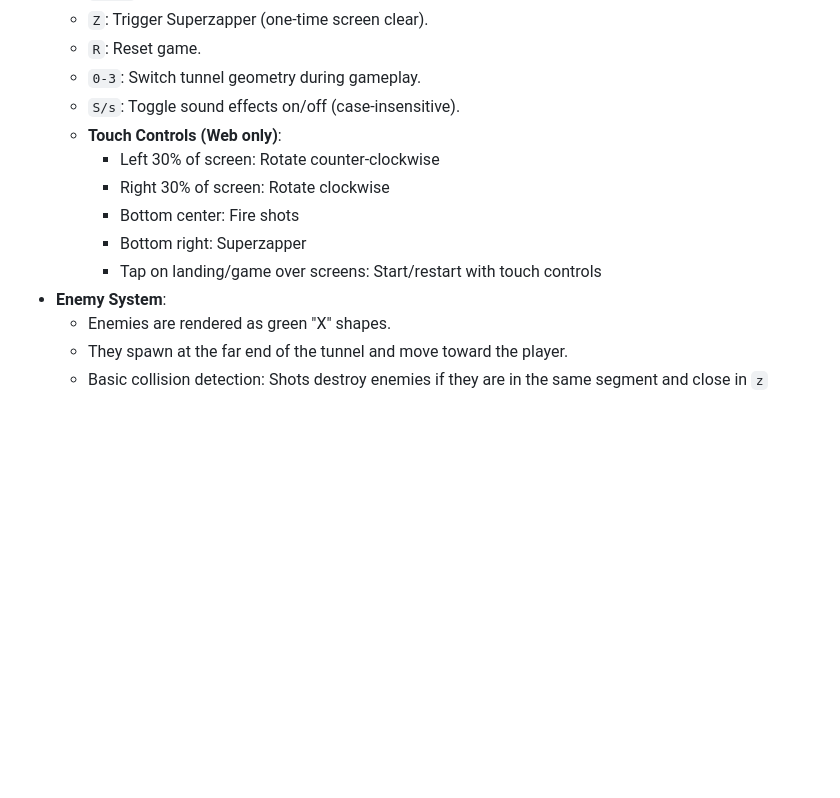
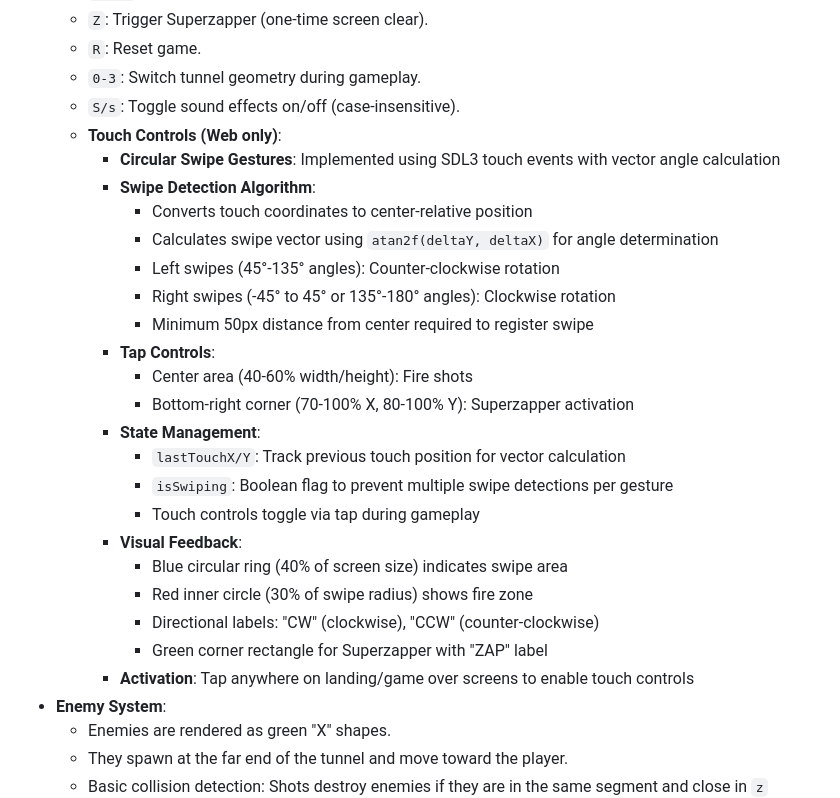
Before and after one commit to dagfinndybvig/tempest-sdl3, a Markdown page: status.md, the part around one of its changes. Drawn GitHub-style; blank space fills up the shorter version.

```diff
--- a/status.md
+++ b/status.md
@@ -23,11 +23,26 @@ The project is currently a functional 3D vector-style engine prototype built wit
   - `0-3`: Switch tunnel geometry during gameplay.
   - `S/s`: Toggle sound effects on/off (case-insensitive).
   - **Touch Controls (Web only)**:
-    - Left 30% of screen: Rotate counter-clockwise
-    - Right 30% of screen: Rotate clockwise
-    - Bottom center: Fire shots
-    - Bottom right: Superzapper
-    - Tap on landing/game over screens: Start/restart with touch controls
+    - **Circular Swipe Gestures**: Implemented using SDL3 touch events with vector angle calculation
+    - **Swipe Detection Algorithm**:
+      - Converts touch coordinates to center-relative position
+      - Calculates swipe vector using `atan2f(deltaY, deltaX)` for angle determination
+      - Left swipes (45°-135° angles): Counter-clockwise rotation
+      - Right swipes (-45° to 45° or 135°-180° angles): Clockwise rotation
+      - Minimum 50px distance from center required to register swipe
+    - **Tap Controls**:
+      - Center area (40-60% width/height): Fire shots
+      - Bottom-right corner (70-100% X, 80-100% Y): Superzapper activation
+    - **State Management**:
+      - `lastTouchX/Y`: Track previous touch position for vector calculation
+      - `isSwiping`: Boolean flag to prevent multiple swipe detections per gesture
+      - Touch controls toggle via tap during gameplay
+    - **Visual Feedback**:
+      - Blue circular ring (40% of screen size) indicates swipe area
+      - Red inner circle (30% of swipe radius) shows fire zone
+      - Directional labels: "CW" (clockwise), "CCW" (counter-clockwise)
+      - Green corner rectangle for Superzapper with "ZAP" label
+    - **Activation**: Tap anywhere on landing/game over screens to enable touch controls
 - **Enemy System**:
   - Enemies are rendered as green "X" shapes.
   - They spawn at the far end of the tunnel and move toward the player.
```
Also changed, not shown: other parts of status.md (+25 -7 lines).
